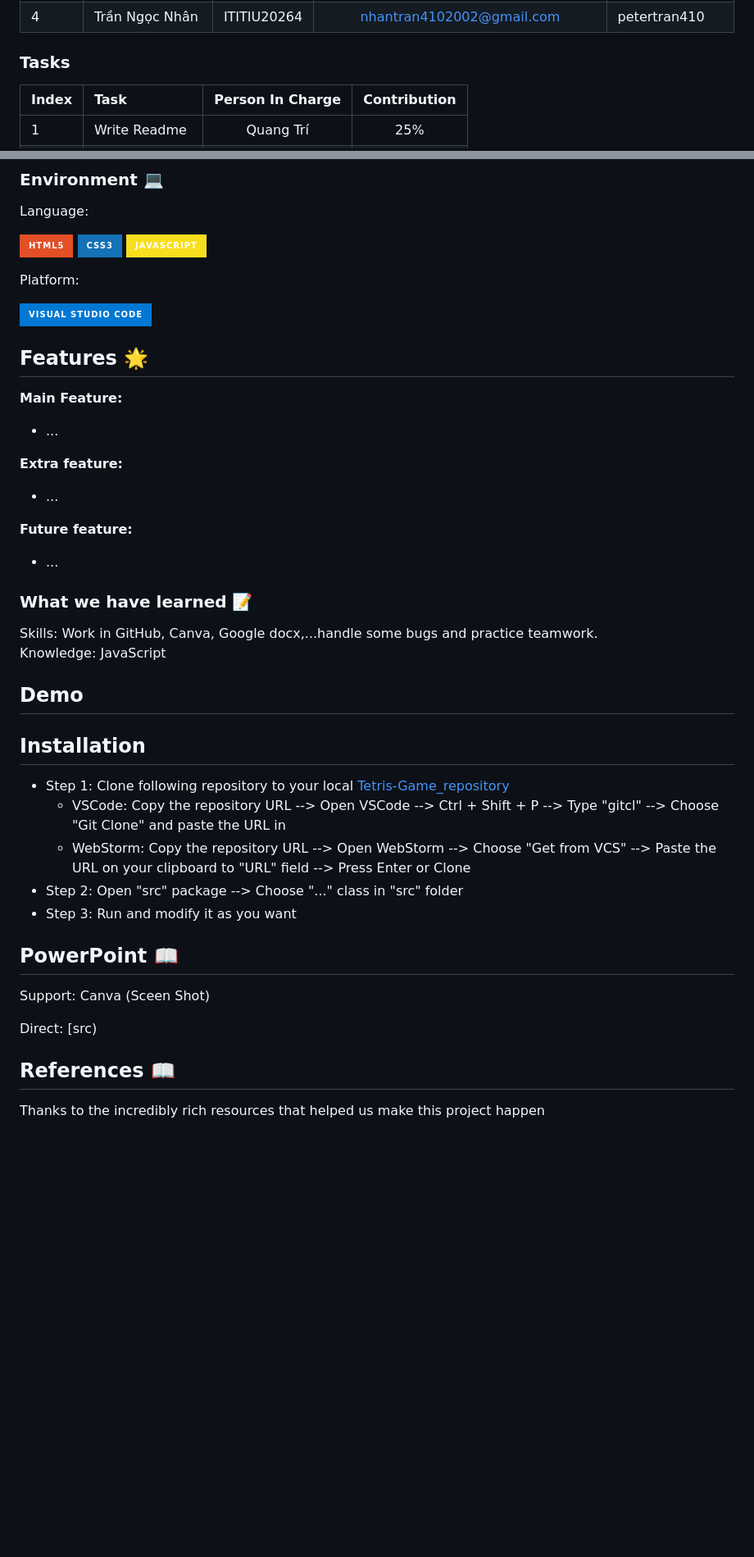
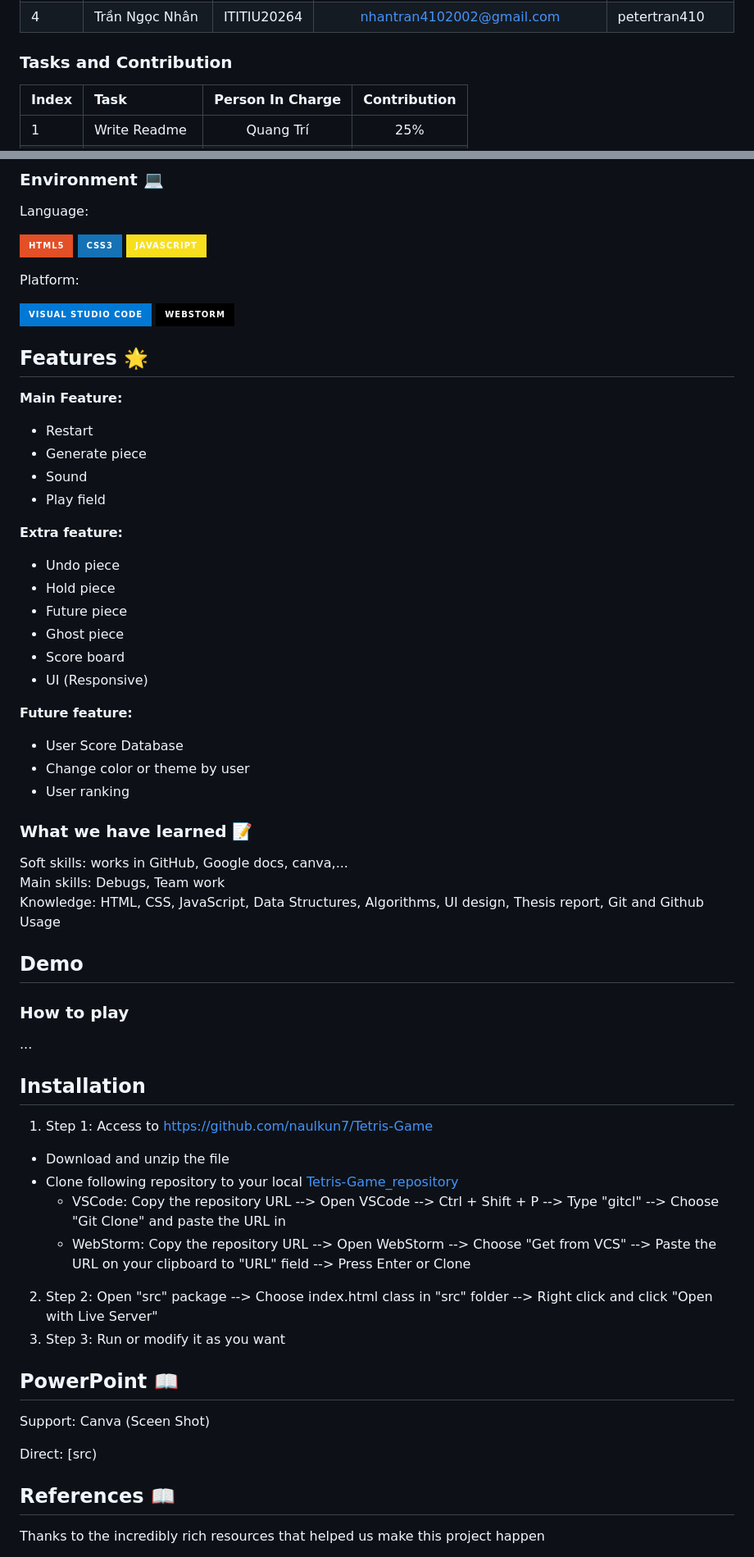
Before and after one commit to naulkun7/Tetris-Game, a Markdown page: README.md, 2 parts joined by grey strips. Shown at 82% size. GitHub-like rendering; badges without logos; blank space fills up the shorter version.

Commit message:
Update README.md and sleep

```diff
--- a/README.md
+++ b/README.md
@@ -23,7 +24,7 @@
 | 3     | Nguyễn Hoàng Thiên Phúc  | ITITIU20279 | nguyenhoangthienphuc1802@gmail.com |   thienphuc1802 |
 | 4     | Trần Ngọc Nhân | ITITIU20264 | nhantran4102002@gmail.com | petertran410 |
 
-### Tasks
+### Tasks and Contribution
 | Index | Task                                                         | Person In Charge | Contribution |
 |:------|:-------------------------------------------------------------|:--------------:|:------------:|
 | 1     | Write Readme      |   Quang Trí    |          25%      |
@@ -43,29 +44,45 @@ Language:
 Platform:
 
 ![image](https://img.shields.io/badge/Visual_Studio_Code-0078D4?style=for-the-badge&logo=visual%20studio%20code&logoColor=white)
-
-## Features <a name="Features"></a> :star2:
+![image](https://img.shields.io/badge/WebStorm-000000?style=for-the-badge&logo=WebStorm&logoColor=white)
+## Features <a name="features"></a> :star2:
 **Main Feature:**
-- ...
+- Restart
+- Generate piece
+- Sound
+- Play field
 
 **Extra feature:**
-
-- ...
+- Undo piece
+- Hold piece
+- Future piece
+- Ghost piece
+- Score board
+- UI (Responsive)
 
 **Future feature:**
-- ...
+- User Score Database
+- Change color or theme by user
+- User ranking
 
 ### What we have learned :pencil:
-Skills: Work in GitHub, Canva, Google docx,...handle some bugs and practice teamwork.
-Knowledge: JavaScript
-## Demo <a name="Demo"></a>
-## Installation <a name="Installation"></a>
-- Step 1: Clone following repository to your local  [Tetris-Game_repository](https://github.com/naulkun7/Tetris-Game.git)
+Soft skills: works in GitHub, Google docs, canva,...
+Main skills: Debugs, Team work
+Knowledge: HTML, CSS, JavaScript, Data Structures, Algorithms, UI design, Thesis report, Git and Github Usage
+
+## Demo <a name="demo"></a>
+### How to play
+...
+
+## Installation <a name="installation"></a>
+1. Step 1: Access to https://github.com/naulkun7/Tetris-Game
+- Download and unzip the file
+- Clone following repository to your local  [Tetris-Game_repository](https://github.com/naulkun7/Tetris-Game.git)
     + VSCode: Copy the repository URL --> Open VSCode --> Ctrl + Shift + P --> Type "gitcl" --> Choose "Git Clone" and paste the URL in
     + WebStorm: Copy the repository URL --> Open WebStorm --> Choose "Get from VCS" --> Paste the URL on your clipboard to "URL" field --> Press Enter or Clone
-- Step 2: Open "src" package --> Choose "..." class in "src" folder
-- Step 3: Run and modify it as you want
-## PowerPoint <a name="PowerPoint"></a> 📖
+2. Step 2: Open "src" package --> Choose index.html class in "src" folder  --> Right click and click "Open with Live Server"
+3. Step 3: Run or modify it as you want
+## PowerPoint <a name="powerPoint"></a> 📖
    Support: Canva
    (Sceen Shot)
 
```
Also changed, not shown: other parts of README.md (+9 -8 lines).
